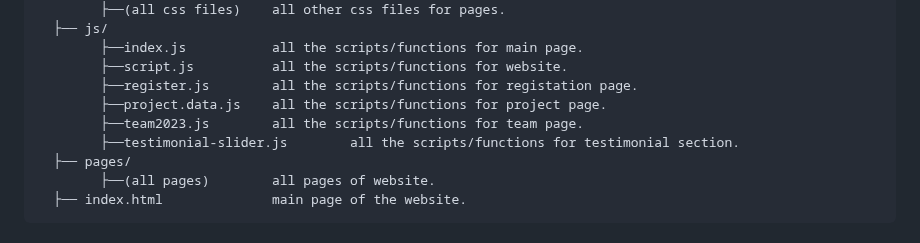
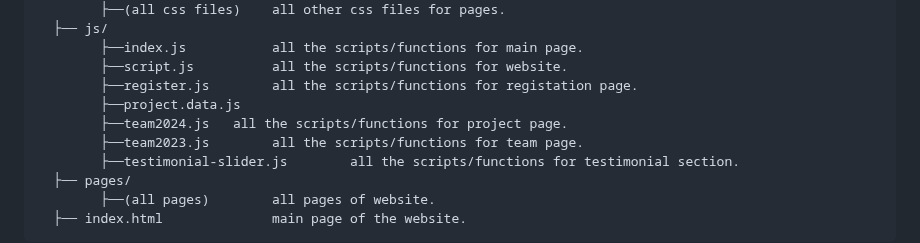
Before and after one commit to arnabjena007/Apex_Website, a Markdown page: README.md, the part around the change. GitHub-like rendering.

```diff
--- a/README.md
+++ b/README.md
@@ -82,7 +82,8 @@ The tech stack we will be using:
         ├──index.js           all the scripts/functions for main page.
         ├──script.js          all the scripts/functions for website.
         ├──register.js        all the scripts/functions for registation page.
-        ├──project.data.js    all the scripts/functions for project page.
+        ├──project.data.js
+        ├──team2024.js   all the scripts/functions for project page.
         ├──team2023.js        all the scripts/functions for team page.
         ├──testimonial-slider.js        all the scripts/functions for testimonial section.
   ├── pages/
```
